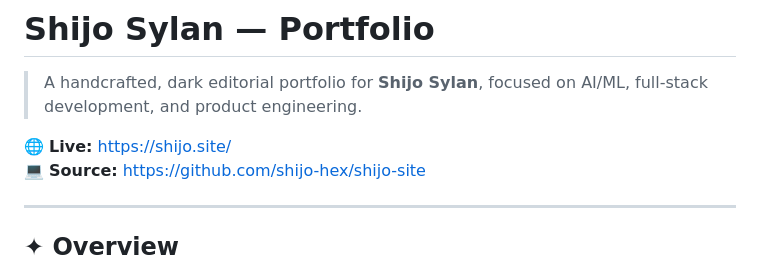
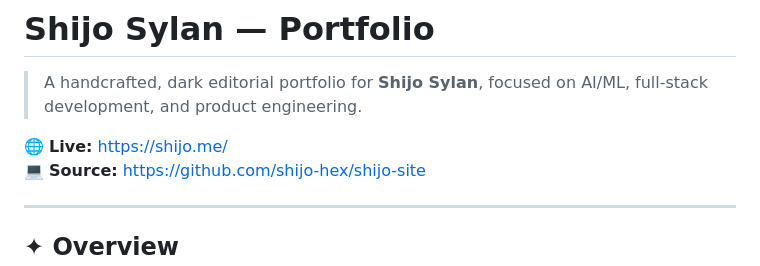
Before and after one commit to shijo-hex/shijo-site, a Markdown page: README.md, the part around the change. Rendered like a GitHub page.

Commit message:
Change live site URL in README
Updated live site link from shijo.site to shijo.me.

```diff
--- a/README.md
+++ b/README.md
@@ -2,7 +2,7 @@
 
 > A handcrafted, dark editorial portfolio for **Shijo Sylan**, focused on AI/ML, full-stack development, and product engineering.
 
-🌐 **Live:** https://shijo.site/
+🌐 **Live:** https://shijo.me/
 💻 **Source:** https://github.com/shijo-hex/shijo-site
 
 ---
```
